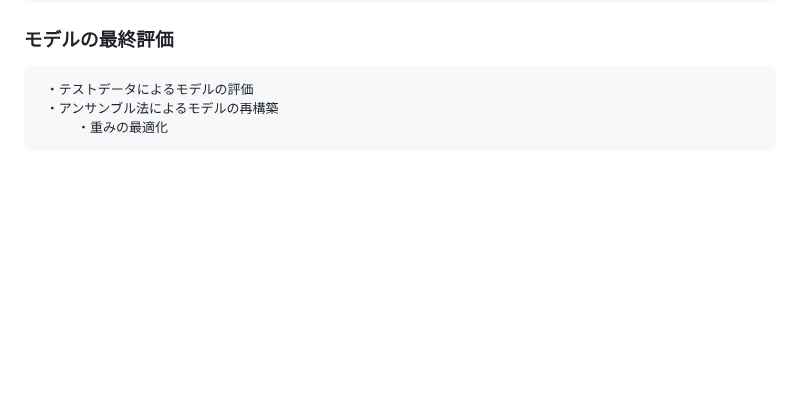
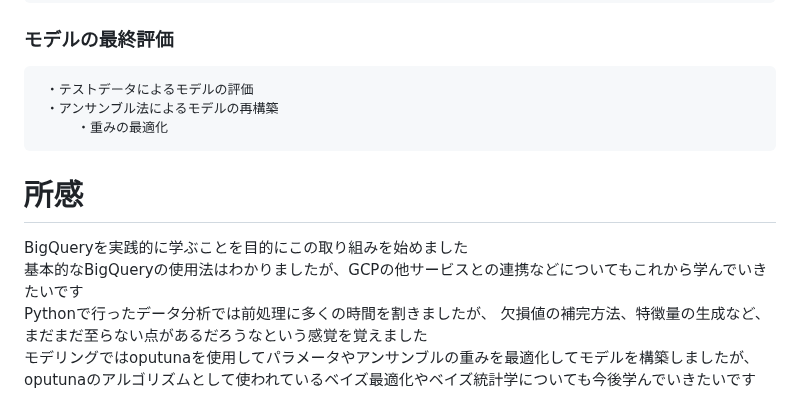
Before and after one commit to Yusuke-Hi/self-learning, a Markdown page: Life_Expectancy/README.md, the part around the change. Drawn GitHub-style; blank space fills up the shorter version.

```diff
--- a/Life_Expectancy/README.md
+++ b/Life_Expectancy/README.md
@@ -119,3 +119,11 @@ csvファイルをBigQueryにアップロードしてSQLテーブルを作成し
      ・テストデータによるモデルの評価
      ・アンサンブル法によるモデルの再構築
          ・重みの最適化
+
+ # 所感
+ BigQueryを実践的に学ぶことを目的にこの取り組みを始めました\
+ 基本的なBigQueryの使用法はわかりましたが、GCPの他サービスとの連携などについてもこれから学んでいきたいです\
+ Pythonで行ったデータ分析では前処理に多くの時間を割きましたが、
+ 欠損値の補完方法、特徴量の生成など、まだまだ至らない点があるだろうなという感覚を覚えました\
+ モデリングではoputunaを使用してパラメータやアンサンブルの重みを最適化してモデルを構築しましたが、\
+ oputunaのアルゴリズムとして使われているベイズ最適化やベイズ統計学についても今後学んでいきたいです
```
